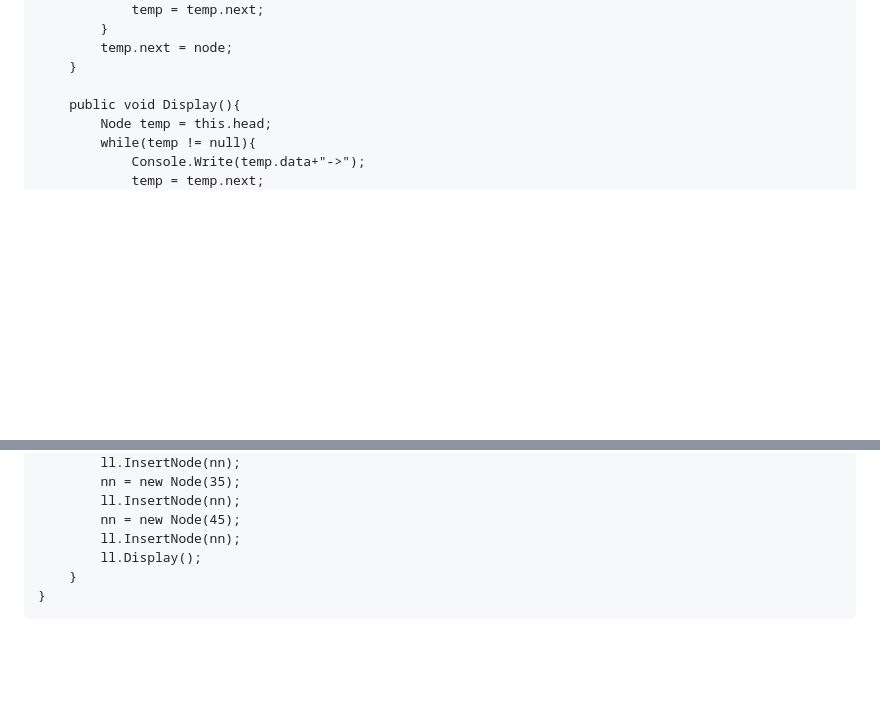
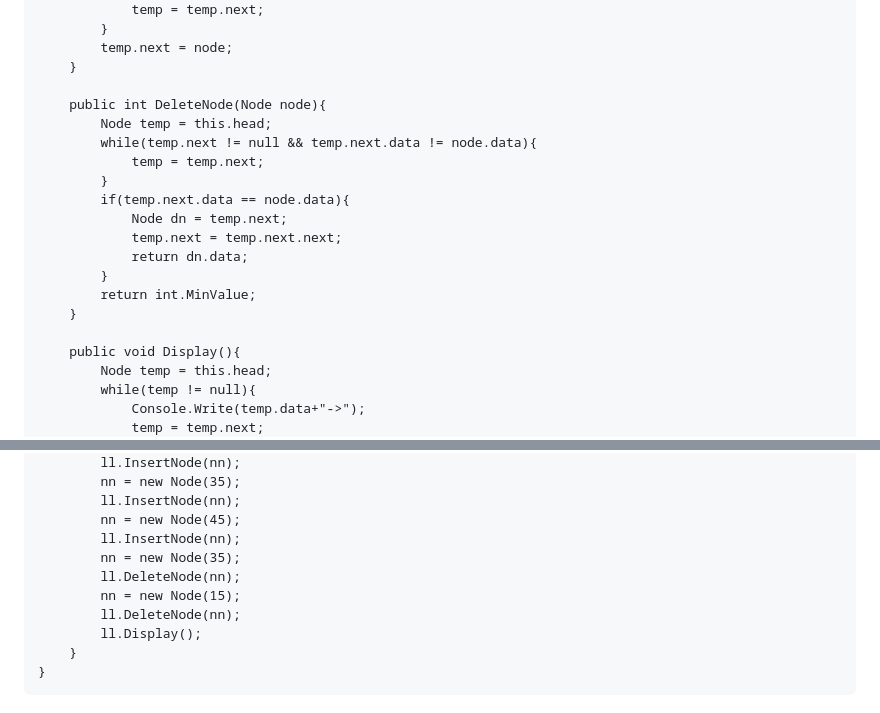
Before and after one commit to zjaweds/CPRevision, a Markdown page: README.md, 2 parts joined by grey strips. Rendered like a GitHub page; blank space fills up the shorter version.

Commit message:
DeleteNode in LinkedList

```diff
--- a/README.md
+++ b/README.md
@@ -294,6 +294,19 @@ public class LinkedList{
         temp.next = node;
     }
 
+    public int DeleteNode(Node node){
+        Node temp = this.head;
+        while(temp.next != null && temp.next.data != node.data){
+            temp = temp.next;
+        }
+        if(temp.next.data == node.data){
+            Node dn = temp.next;
+            temp.next = temp.next.next;
+            return dn.data;
+        }
+        return int.MinValue;
+    }
+
     public void Display(){
         Node temp = this.head;
         while(temp != null){
@@ -317,6 +330,10 @@ public class Program{
         ll.InsertNode(nn);
         nn = new Node(45);
         ll.InsertNode(nn);
+        nn = new Node(35);
+        ll.DeleteNode(nn);
+        nn = new Node(15);
+        ll.DeleteNode(nn);
         ll.Display();
     }
 }
```
